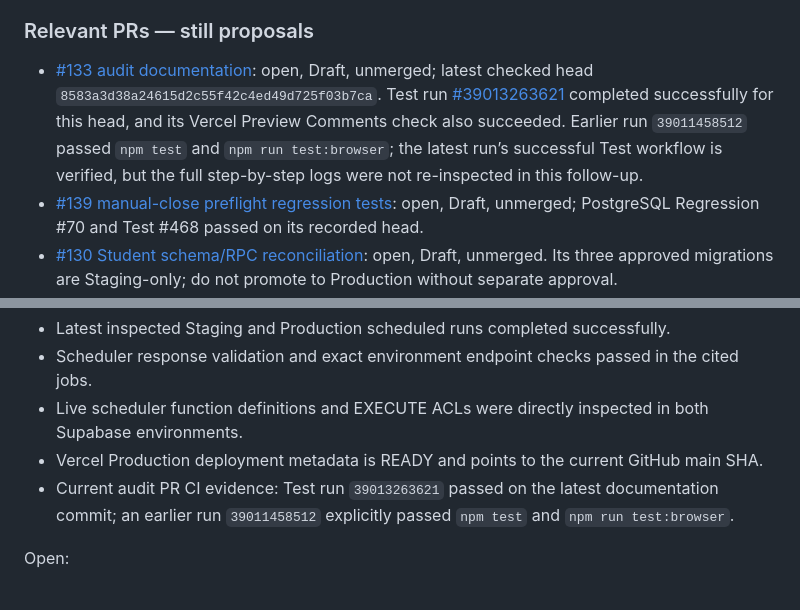
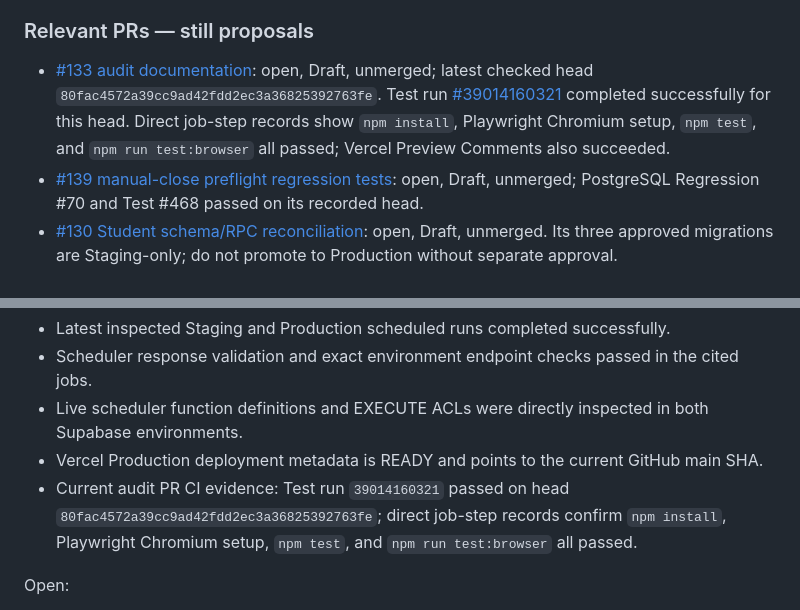
Before and after one commit to enrollment-dot/phoenix-attendance-qr, a Markdown page: docs/security-audit-final-2026-10-17.md, 2 parts joined by grey strips. GitHub-like rendering.

Commit message:
docs: record completed final audit CI verification

```diff
--- a/docs/security-audit-final-2026-10-17.md
+++ b/docs/security-audit-final-2026-10-17.md
@@ -45,7 +45,7 @@ Read-only catalog checks at approximately 2026-10-17 07:19 UTC in both environme
 - Vercel Staging previously showed a `READY` preview for PR #133 head `59944d5bb1a06050c269b6821dea449a0c558c58`; this is an older preview snapshot and is not evidence that the latest documentation commit was deployed to Preview.
 
 ### Relevant PRs — still proposals
-- [#133 audit documentation](https://github.com/enrollment-dot/phoenix-attendance-qr/pull/133): open, Draft, unmerged; latest checked head `8583a3d38a24615d2c55f42c4ed49d725f03b7ca`. Test run [#39013263621](https://github.com/enrollment-dot/phoenix-attendance-qr/actions/runs/39013263621) completed successfully for this head, and its Vercel Preview Comments check also succeeded. Earlier run `39011458512` passed `npm test` and `npm run test:browser`; the latest run’s successful Test workflow is verified, but the full step-by-step logs were not re-inspected in this follow-up.
+- [#133 audit documentation](https://github.com/enrollment-dot/phoenix-attendance-qr/pull/133): open, Draft, unmerged; latest checked head `80fac4572a39cc9ad42fdd2ec3a36825392763fe`. Test run [#39014160321](https://github.com/enrollment-dot/phoenix-attendance-qr/actions/runs/39014160321) completed successfully for this head. Direct job-step records show `npm install`, Playwright Chromium setup, `npm test`, and `npm run test:browser` all passed; Vercel Preview Comments also succeeded.
 - [#139 manual-close preflight regression tests](https://github.com/enrollment-dot/phoenix-attendance-qr/pull/139): open, Draft, unmerged; PostgreSQL Regression #70 and Test #468 passed on its recorded head.
 - [#130 Student schema/RPC reconciliation](https://github.com/enrollment-dot/phoenix-attendance-qr/pull/130): open, Draft, unmerged. Its three approved migrations are Staging-only; do not promote to Production without separate approval.
 - [#137 helper-function ACL remediation](https://github.com/enrollment-dot/phoenix-attendance-qr/pull/137): open, Draft, unmerged; Production ACL issue remains.
@@ -87,7 +87,7 @@ Passed:
 - Scheduler response validation and exact environment endpoint checks passed in the cited jobs.
 - Live scheduler function definitions and EXECUTE ACLs were directly inspected in both Supabase environments.
 - Vercel Production deployment metadata is READY and points to the current GitHub main SHA.
-- Current audit PR CI evidence: Test run `39013263621` passed on the latest documentation commit; an earlier run `39011458512` explicitly passed `npm test` and `npm run test:browser`.
+- Current audit PR CI evidence: Test run `39014160321` passed on head `80fac4572a39cc9ad42fdd2ec3a36825392763fe`; direct job-step records confirm `npm install`, Playwright Chromium setup, `npm test`, and `npm run test:browser` all passed.
 
 Open:
 - No recent scheduled run closed an eligible session; both latest inspected runs returned zero.
```
